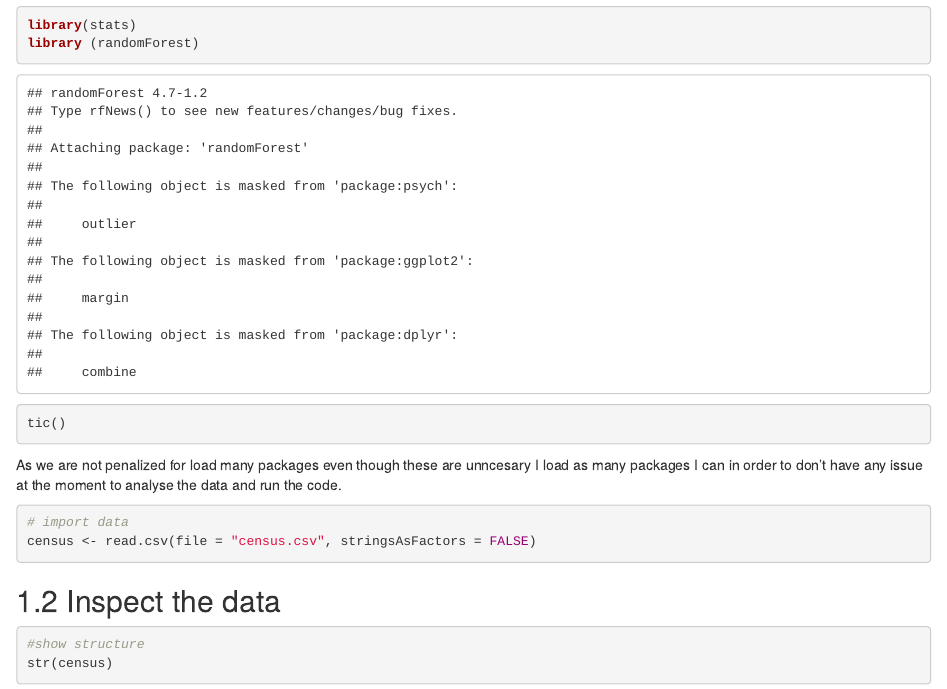
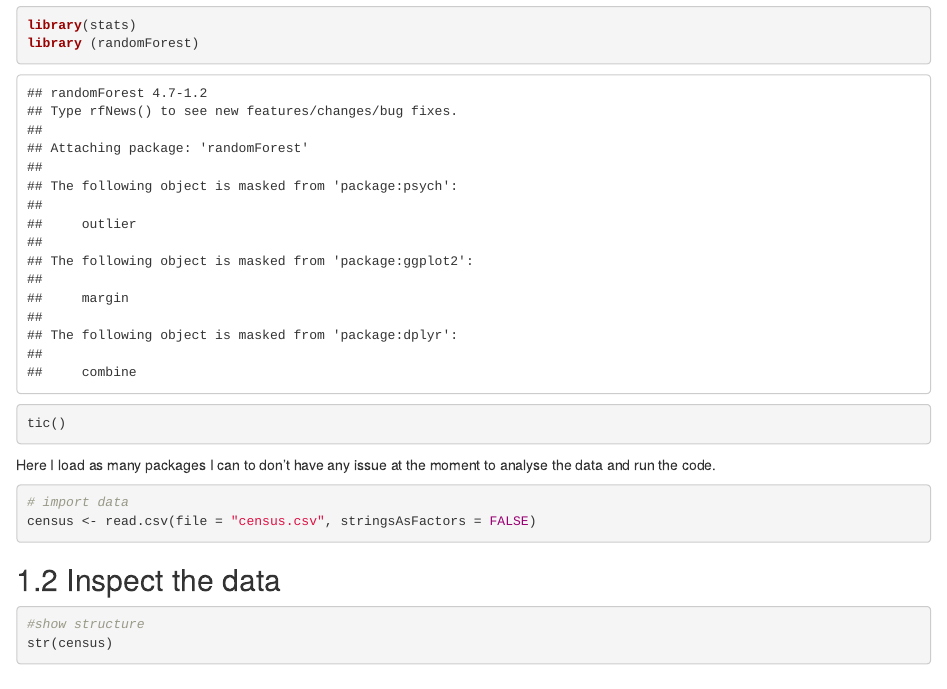
Before and after one commit to MAESALVA/MSBA_Capstone, an R Markdown document (Assignment 1.Rmd): the page in a window 1100 px wide, from 4210 px down. Rendered offline with R 4.5, knitr and Pandoc, with nearby package versions.

Commit message:
Update Assignment 1.Rmd

````diff
--- a/Assignment 1.Rmd
+++ b/Assignment 1.Rmd
@@ -47,7 +47,7 @@ tic()
 
 ```
 
-As we are not penalized for load many packages even though these are unncesary I load as many packages I can in order to don't have any issue at the moment to analyse the data and run the code.
+Here I load as many packages I can to don't have any issue at the moment to analyse the data and run the code.
 
 ```{r import census data}
 # import data
````
